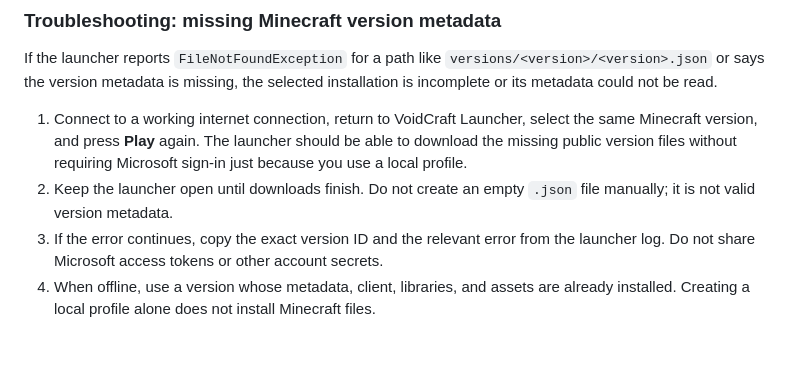
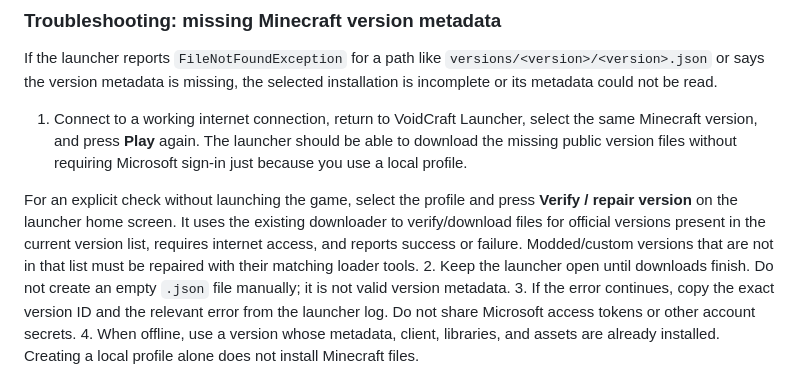
Before and after one commit to hsudais201-ops/myLauncher, a Markdown page: README.md, the part around the change. Rendered like a GitHub page; blank space fills up the shorter version.

Commit message:
Document selected-version repair

```diff
--- a/README.md
+++ b/README.md
@@ -26,6 +26,8 @@ See [FEATURE_ROADMAP.md](FEATURE_ROADMAP.md) for the complete 23-section feature
 If the launcher reports `FileNotFoundException` for a path like `versions/<version>/<version>.json` or says the version metadata is missing, the selected installation is incomplete or its metadata could not be read.
 
 1. Connect to a working internet connection, return to VoidCraft Launcher, select the same Minecraft version, and press **Play** again. The launcher should be able to download the missing public version files without requiring Microsoft sign-in just because you use a local profile.
+
+For an explicit check without launching the game, select the profile and press **Verify / repair version** on the launcher home screen. It uses the existing downloader to verify/download files for official versions present in the current version list, requires internet access, and reports success or failure. Modded/custom versions that are not in that list must be repaired with their matching loader tools.
 2. Keep the launcher open until downloads finish. Do not create an empty `.json` file manually; it is not valid version metadata.
 3. If the error continues, copy the exact version ID and the relevant error from the launcher log. Do not share Microsoft access tokens or other account secrets.
 4. When offline, use a version whose metadata, client, libraries, and assets are already installed. Creating a local profile alone does not install Minecraft files.
```
